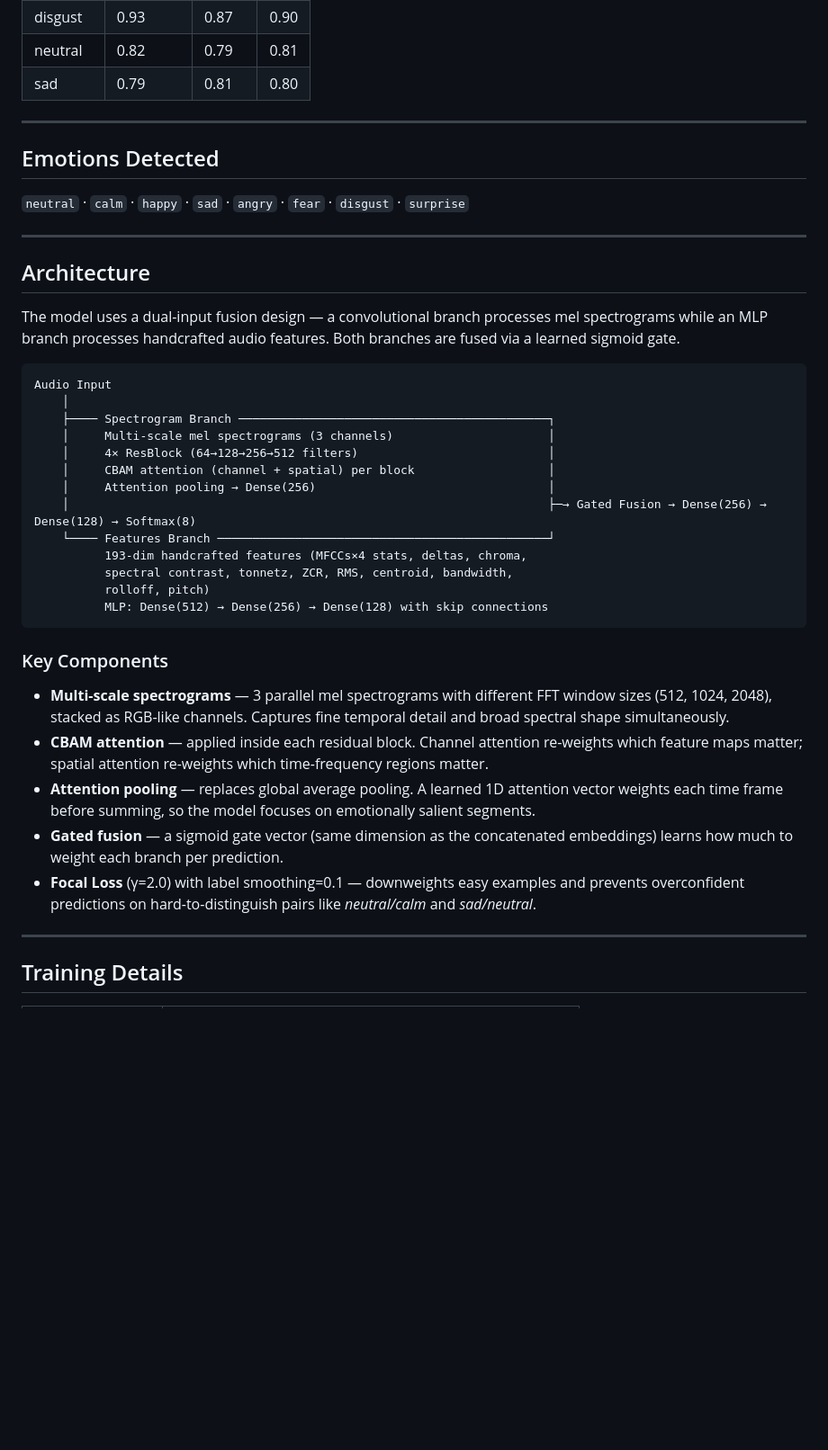
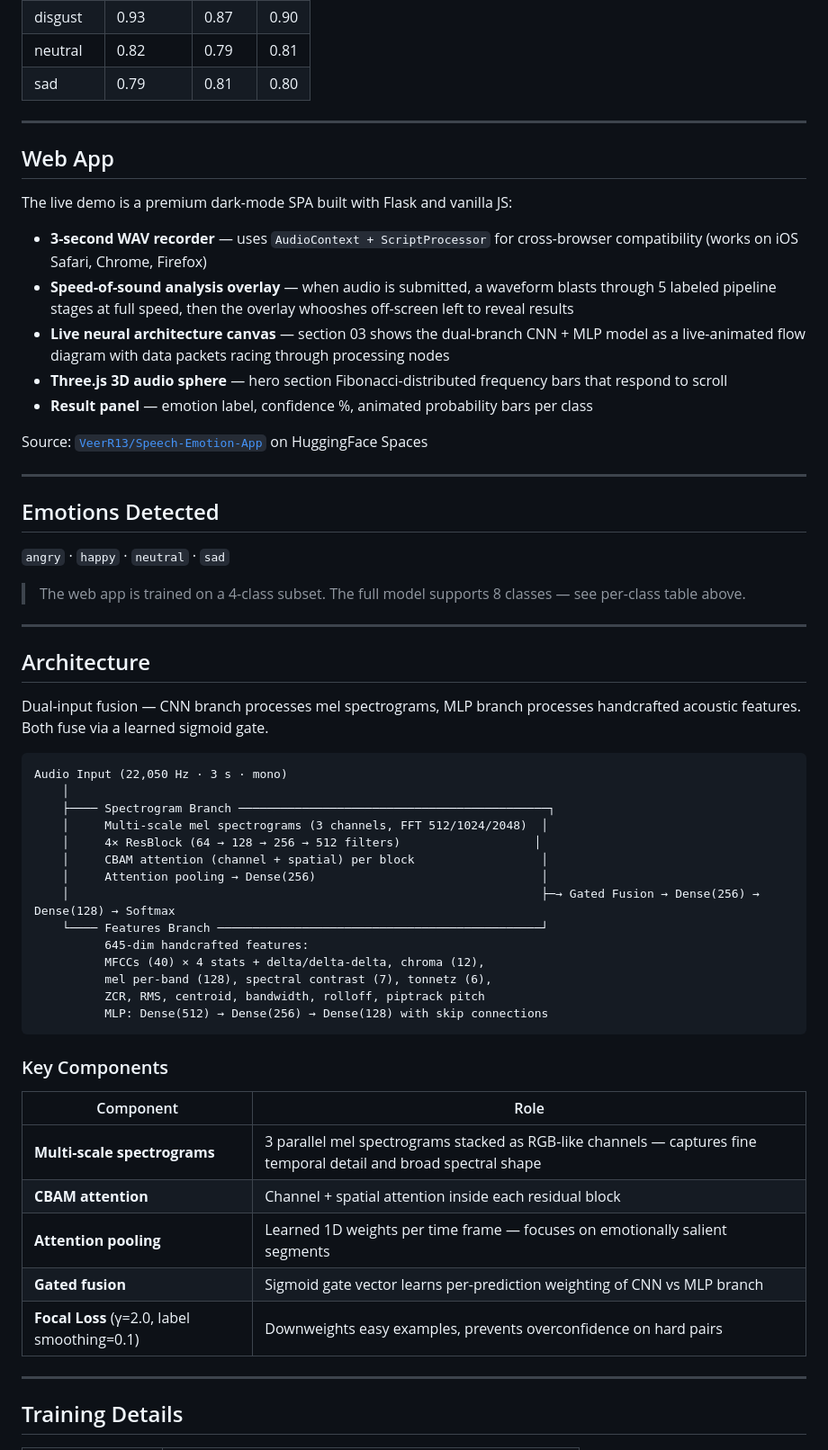
Before and after one commit to VeerR13/Speech-Emotion-Recognition, a Markdown page: README.md, the part around one of its changes. Shown at 90% size. Drawn GitHub-style; blank space fills up the shorter version.

````diff
--- a/README.md
+++ b/README.md
@@ -37,39 +43,58 @@ Trained on 4 public datasets — achieves **89.3% test accuracy** and **91.1% ma
 
 ---
 
+## Web App
+
+The live demo is a premium dark-mode SPA built with Flask and vanilla JS:
+
+- **3-second WAV recorder** — uses `AudioContext + ScriptProcessor` for cross-browser compatibility (works on iOS Safari, Chrome, Firefox)
+- **Speed-of-sound analysis overlay** — when audio is submitted, a waveform blasts through 5 labeled pipeline stages at full speed, then the overlay whooshes off-screen left to reveal results
+- **Live neural architecture canvas** — section 03 shows the dual-branch CNN + MLP model as a live-animated flow diagram with data packets racing through processing nodes
+- **Three.js 3D audio sphere** — hero section Fibonacci-distributed frequency bars that respond to scroll
+- **Result panel** — emotion label, confidence %, animated probability bars per class
+
+Source: [`VeerR13/Speech-Emotion-App`](https://huggingface.co/spaces/VeerR13/Speech-Emotion-App) on HuggingFace Spaces
+
+---
+
 ## Emotions Detected
 
-`neutral` · `calm` · `happy` · `sad` · `angry` · `fear` · `disgust` · `surprise`
+`angry` · `happy` · `neutral` · `sad`
+
+> The web app is trained on a 4-class subset. The full model supports 8 classes — see per-class table above.
 
 ---
 
 ## Architecture
 
-The model uses a dual-input fusion design — a convolutional branch processes mel spectrograms while an MLP branch processes handcrafted audio features. Both branches are fused via a learned sigmoid gate.
+Dual-input fusion — CNN branch processes mel spectrograms, MLP branch processes handcrafted acoustic features. Both fuse via a learned sigmoid gate.
 
 ```
-Audio Input
+Audio Input (22,050 Hz · 3 s · mono)
     │
     ├──── Spectrogram Branch ────────────────────────────────────────────┐
-    │     Multi-scale mel spectrograms (3 channels)                      │
-    │     4× ResBlock (64→128→256→512 filters)                           │
-    │     CBAM attention (channel + spatial) per block                   │
-    │     Attention pooling → Dense(256)                                 │
-    │                                                                    ├─→ Gated Fusion → Dense(256) → Dense(128) → Softmax(8)
-    └──── Features Branch ───────────────────────────────────────────────┘
-          193-dim handcrafted features (MFCCs×4 stats, deltas, chroma,
-          spectral contrast, tonnetz, ZCR, RMS, centroid, bandwidth,
-          rolloff, pitch)
+    │     Multi-scale mel spectrograms (3 channels, FFT 512/1024/2048)  │
+    │     4× ResBlock (64 → 128 → 256 → 512 filters)                   │
+    │     CBAM attention (channel + spatial) per block                  │
+    │     Attention pooling → Dense(256)                                │
+    │                                                                   ├─→ Gated Fusion → Dense(256) → Dense(128) → Softmax
+    └──── Features Branch ──────────────────────────────────────────────┘
+          645-dim handcrafted features:
+          MFCCs (40) × 4 stats + delta/delta-delta, chroma (12),
+          mel per-band (128), spectral contrast (7), tonnetz (6),
+          ZCR, RMS, centroid, bandwidth, rolloff, piptrack pitch
           MLP: Dense(512) → Dense(256) → Dense(128) with skip connections
 ```
 
 ### Key Components
 
-- **Multi-scale spectrograms** — 3 parallel mel spectrograms with different FFT window sizes (512, 1024, 2048), stacked as RGB-like channels. Captures fine temporal detail and broad spectral shape simultaneously.
-- **CBAM attention** — applied inside each residual block. Channel attention re-weights which feature maps matter; spatial attention re-weights which time-frequency regions matter.
-- **Attention pooling** — replaces global average pooling. A learned 1D attention vector weights each time frame before summing, so the model focuses on emotionally salient segments.
-- **Gated fusion** — a sigmoid gate vector (same dimension as the concatenated embeddings) learns how much to weight each branch per prediction.
-- **Focal Loss** (γ=2.0) with label smoothing=0.1 — downweights easy examples and prevents overconfident predictions on hard-to-distinguish pairs like *neutral/calm* and *sad/neutral*.
+| Component | Role |
+|---|---|
+| **Multi-scale spectrograms** | 3 parallel mel spectrograms stacked as RGB-like channels — captures fine temporal detail and broad spectral shape |
+| **CBAM attention** | Channel + spatial attention inside each residual block |
+| **Attention pooling** | Learned 1D weights per time frame — focuses on emotionally salient segments |
+| **Gated fusion** | Sigmoid gate vector learns per-prediction weighting of CNN vs MLP branch |
+| **Focal Loss** (γ=2.0, label smoothing=0.1) | Downweights easy examples, prevents overconfidence on hard pairs |
 
 ---
 
````
Also changed, not shown: other parts of README.md (+60 -66 lines).
